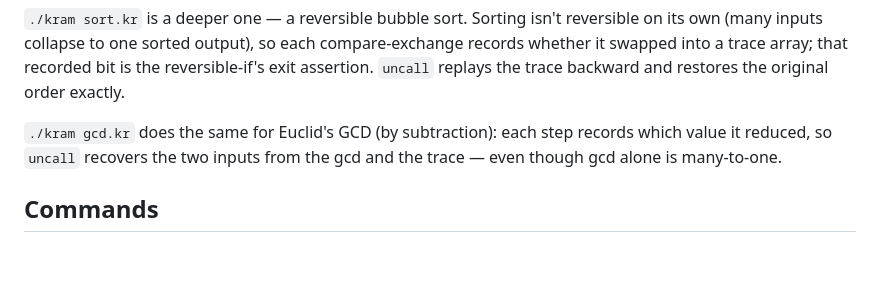
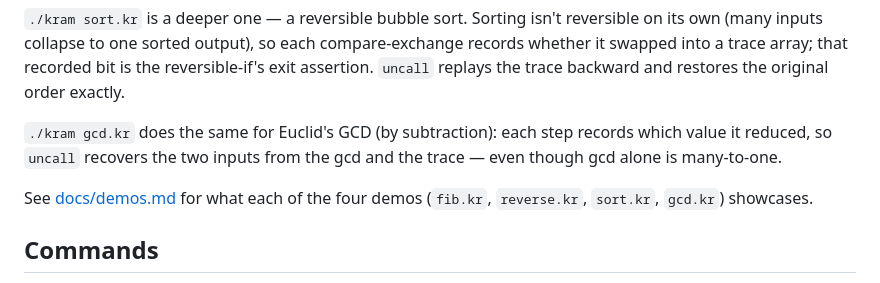
Before and after one commit to PositiveControl/kraM, a Markdown page: README.md, the part around the change. Rendered like a GitHub page; blank space fills up the shorter version.

```diff
--- a/README.md
+++ b/README.md
@@ -135,6 +135,9 @@ and restores the original order exactly.
 records which value it reduced, so `uncall` recovers the two inputs from the
 gcd and the trace — even though gcd alone is many-to-one.
 
+See [docs/demos.md](docs/demos.md) for what each of the four demos
+(`fib.kr`, `reverse.kr`, `sort.kr`, `gcd.kr`) showcases.
+
 ## Commands
 
 `:undo` `:redo` `:history` `:env` — time travel and inspection
```
Also changed, not shown: docs/demos.md (added, +129 -0 lines).
